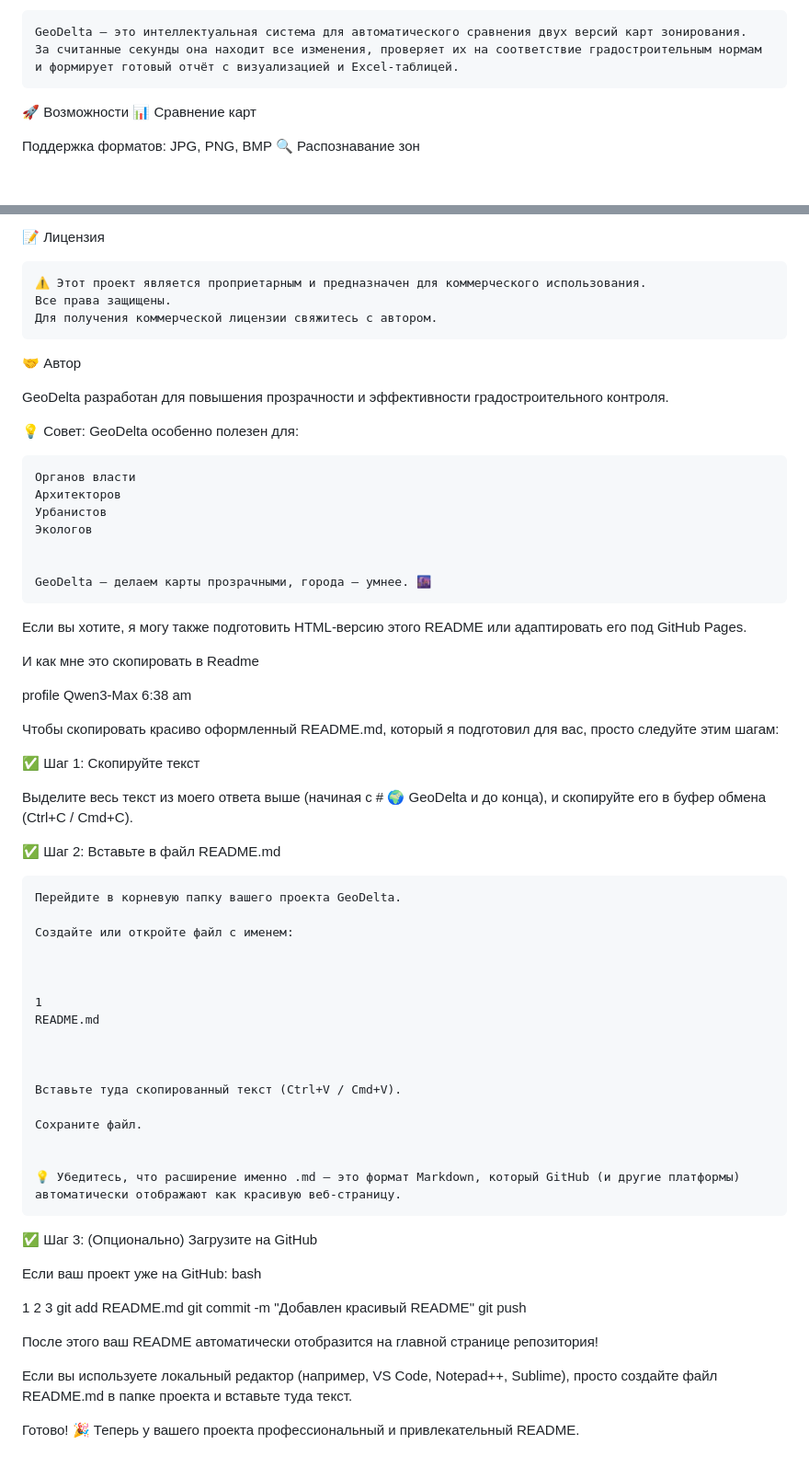
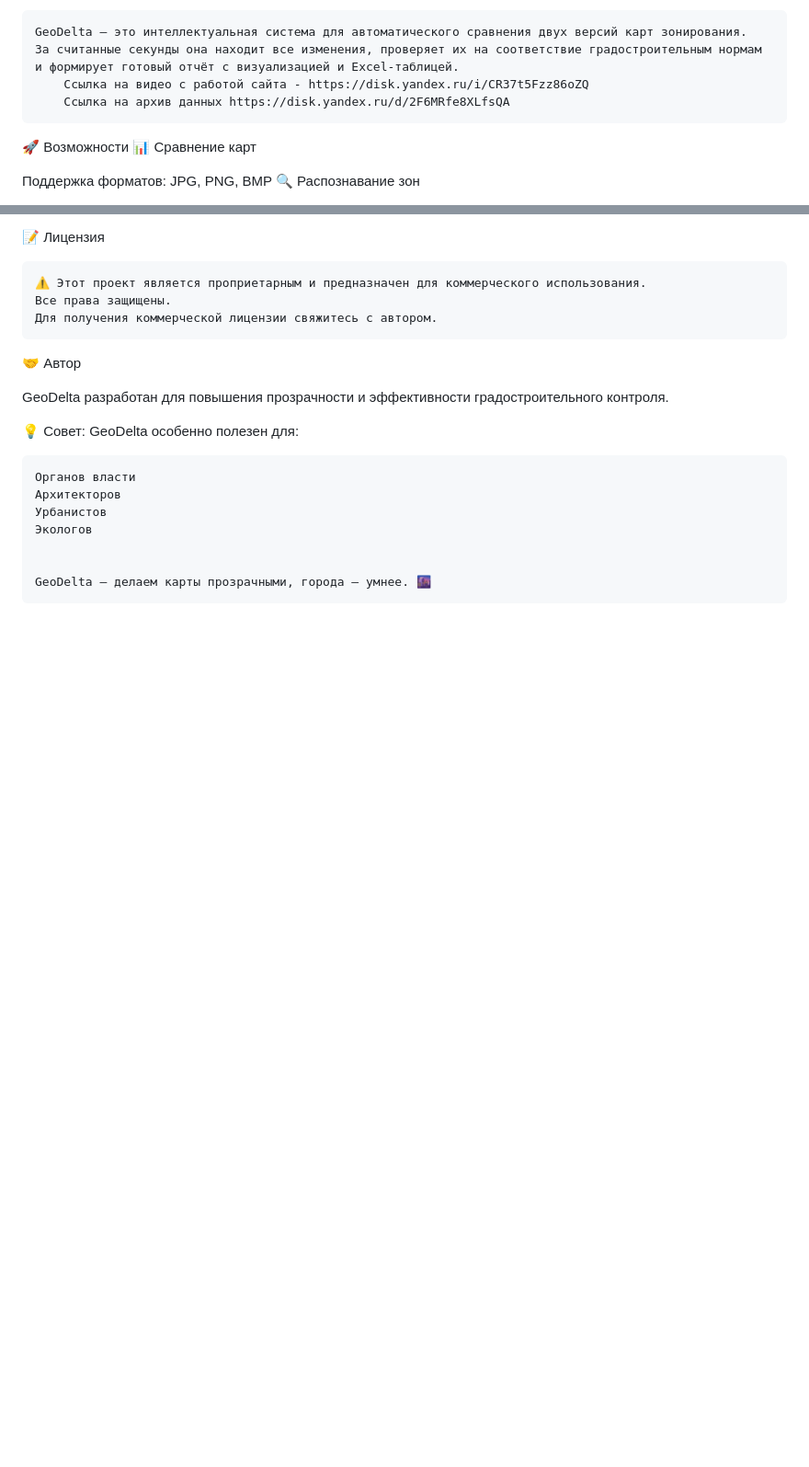
Before and after one commit to Danvlas333/Finish, a Markdown page: README.md, 2 parts joined by grey strips. Shown at 92% size. GitHub-like rendering; blank space fills up the shorter version.

```diff
--- a/README.md
+++ b/README.md
@@ -3,7 +3,8 @@
 
     GeoDelta — это интеллектуальная система для автоматического сравнения двух версий карт зонирования.
     За считанные секунды она находит все изменения, проверяет их на соответствие градостроительным нормам и формирует готовый отчёт с визуализацией и Excel-таблицей.
-
+     	Ссылка на видео с работой сайта - https://disk.yandex.ru/i/CR37t5Fzz86oZQ
+		Ссылка на архив данных https://disk.yandex.ru/d/2F6MRfe8XLfsQA
 
 
 🚀 Возможности
@@ -189,70 +190,3 @@ GeoDelta разработан для повышения прозрачности
 
 
     GeoDelta — делаем карты прозрачными, города — умнее. 🌆
-
-
-
-
-Если вы хотите, я могу также подготовить HTML-версию этого README или адаптировать его под GitHub Pages.
-
-
-
-И как мне это скопировать в Readme
-
-
-
-
-
-
-profile
-Qwen3-Max 6:38 am
-
-Чтобы скопировать красиво оформленный README.md, который я подготовил для вас, просто следуйте этим шагам:
-
-✅ Шаг 1: Скопируйте текст
-
-Выделите весь текст из моего ответа выше (начиная с # 🌍 GeoDelta и до конца), и скопируйте его в буфер обмена (Ctrl+C / Cmd+C).
-
-✅ Шаг 2: Вставьте в файл README.md
-
-    Перейдите в корневую папку вашего проекта GeoDelta.
-
-    Создайте или откройте файл с именем:
-
-
-
-    1
-    README.md
-
-
-
-    Вставьте туда скопированный текст (Ctrl+V / Cmd+V).
-
-    Сохраните файл.
-
-
-    💡 Убедитесь, что расширение именно .md — это формат Markdown, который GitHub (и другие платформы) автоматически отображают как красивую веб-страницу.
-
-
-
-✅ Шаг 3: (Опционально) Загрузите на GitHub
-
-Если ваш проект уже на GitHub:
-bash
-
-
-1
-2
-3
-git add README.md
-git commit -m "Добавлен красивый README"
-git push
-
-
-
-После этого ваш README автоматически отобразится на главной странице репозитория!
-
-
-Если вы используете локальный редактор (например, VS Code, Notepad++, Sublime), просто создайте файл README.md в папке проекта и вставьте туда текст.
-
-Готово! 🎉 Теперь у вашего проекта профессиональный и привлекательный README.
```
